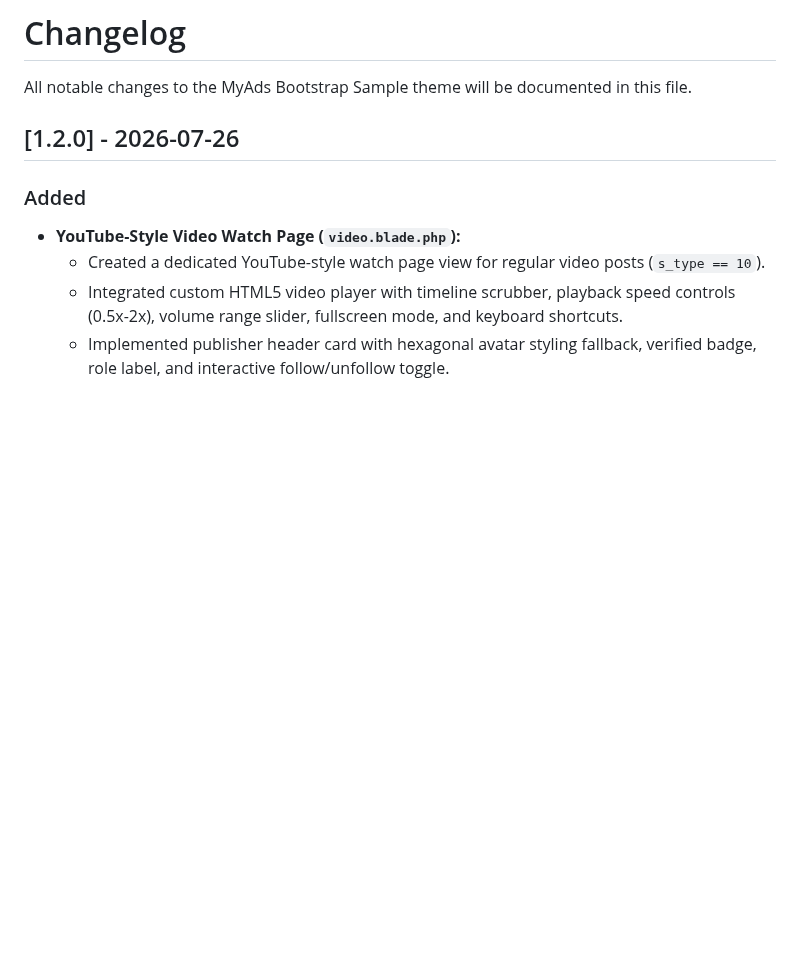
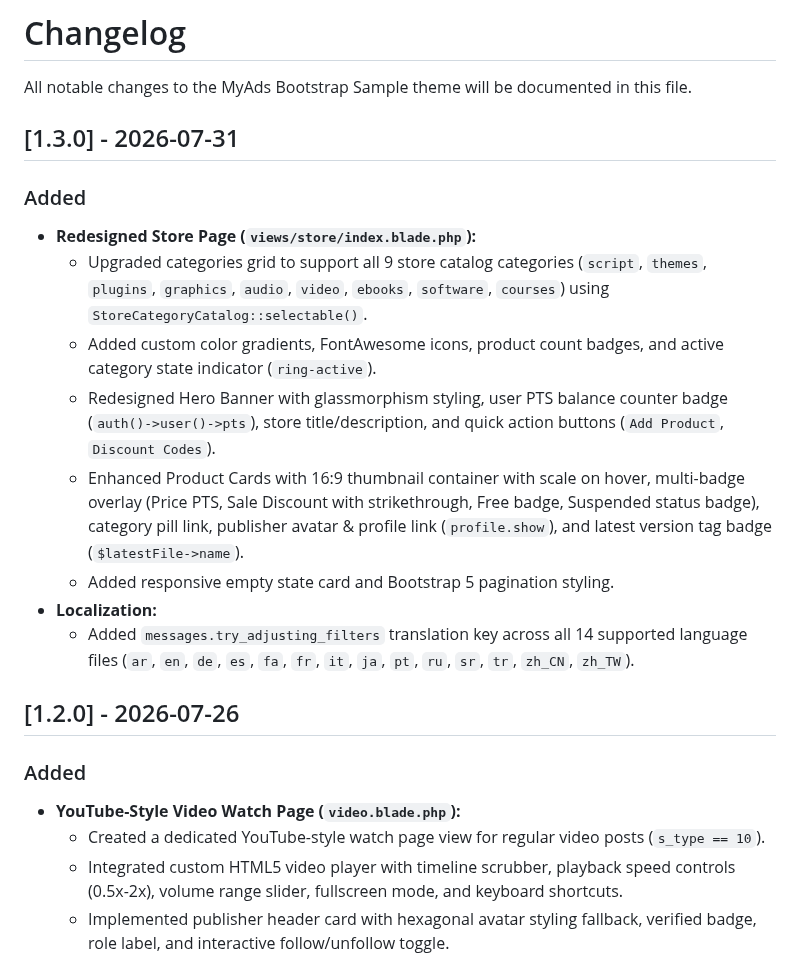
Before and after one commit to mrghozzi/MyAds_bootstrap_sample, a Markdown page: CHANGELOG.md, the part around the change. GitHub-like rendering; blank space fills up the shorter version.

Commit message:
v1.3.0: Redesign store page, update 9-category catalog, preview screenshot, and add Video Hub views

```diff
--- a/CHANGELOG.md
+++ b/CHANGELOG.md
@@ -1,6 +1,18 @@
 # Changelog
 
 All notable changes to the MyAds Bootstrap Sample theme will be documented in this file.
+
+## [1.3.0] - 2026-07-31
+
+### Added
+- **Redesigned Store Page (`views/store/index.blade.php`):**
+  - Upgraded categories grid to support all 9 store catalog categories (`script`, `themes`, `plugins`, `graphics`, `audio`, `video`, `ebooks`, `software`, `courses`) using `StoreCategoryCatalog::selectable()`.
+  - Added custom color gradients, FontAwesome icons, product count badges, and active category state indicator (`ring-active`).
+  - Redesigned Hero Banner with glassmorphism styling, user PTS balance counter badge (`auth()->user()->pts`), store title/description, and quick action buttons (`Add Product`, `Discount Codes`).
+  - Enhanced Product Cards with 16:9 thumbnail container with scale on hover, multi-badge overlay (Price PTS, Sale Discount with strikethrough, Free badge, Suspended status badge), category pill link, publisher avatar & profile link (`profile.show`), and latest version tag badge (`$latestFile->name`).
+  - Added responsive empty state card and Bootstrap 5 pagination styling.
+- **Localization:**
+  - Added `messages.try_adjusting_filters` translation key across all 14 supported language files (`ar`, `en`, `de`, `es`, `fa`, `fr`, `it`, `ja`, `pt`, `ru`, `sr`, `tr`, `zh_CN`, `zh_TW`).
 
 ## [1.2.0] - 2026-07-26
 
```
Also changed, not shown: assets/img/avatar.jpg (added), screenshot.png, 7 other files.
